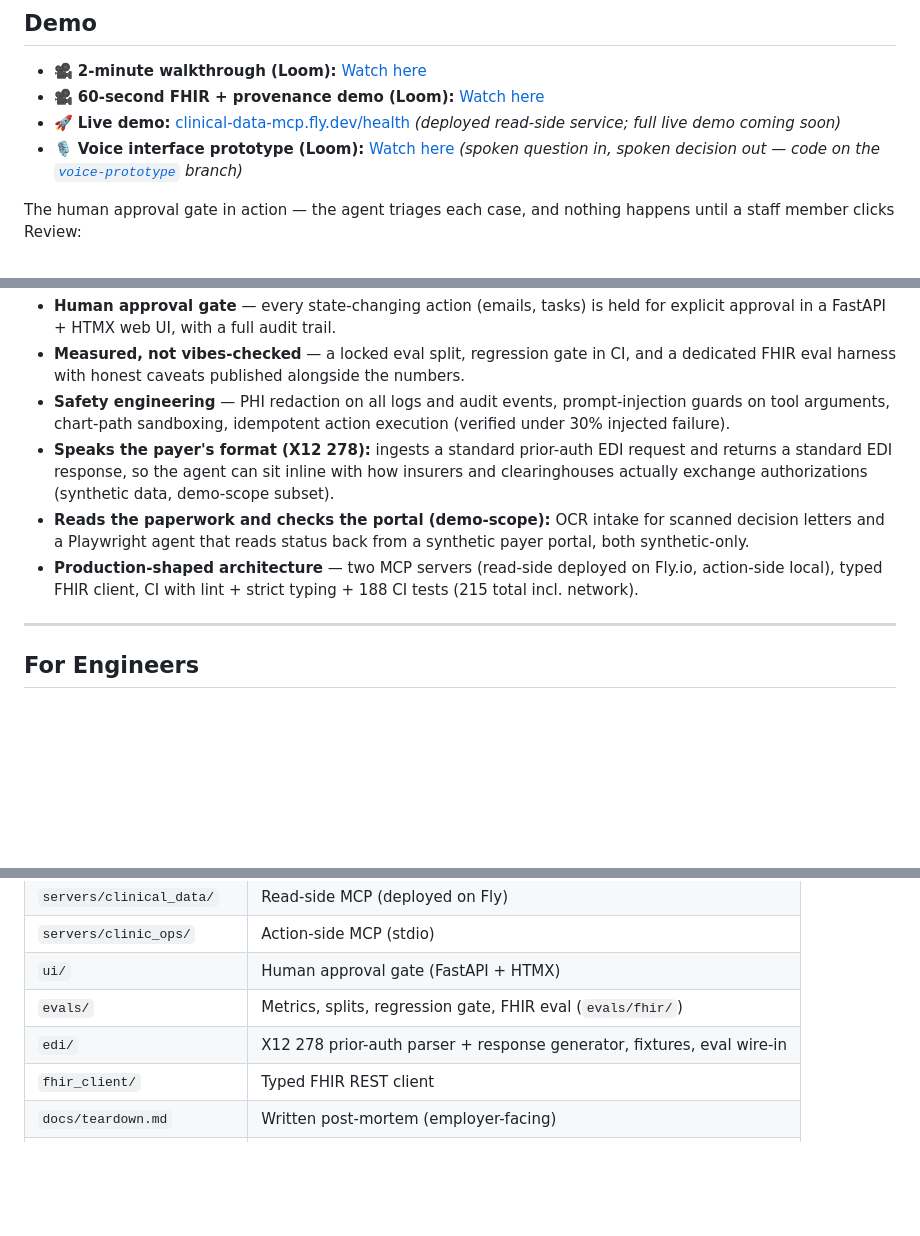
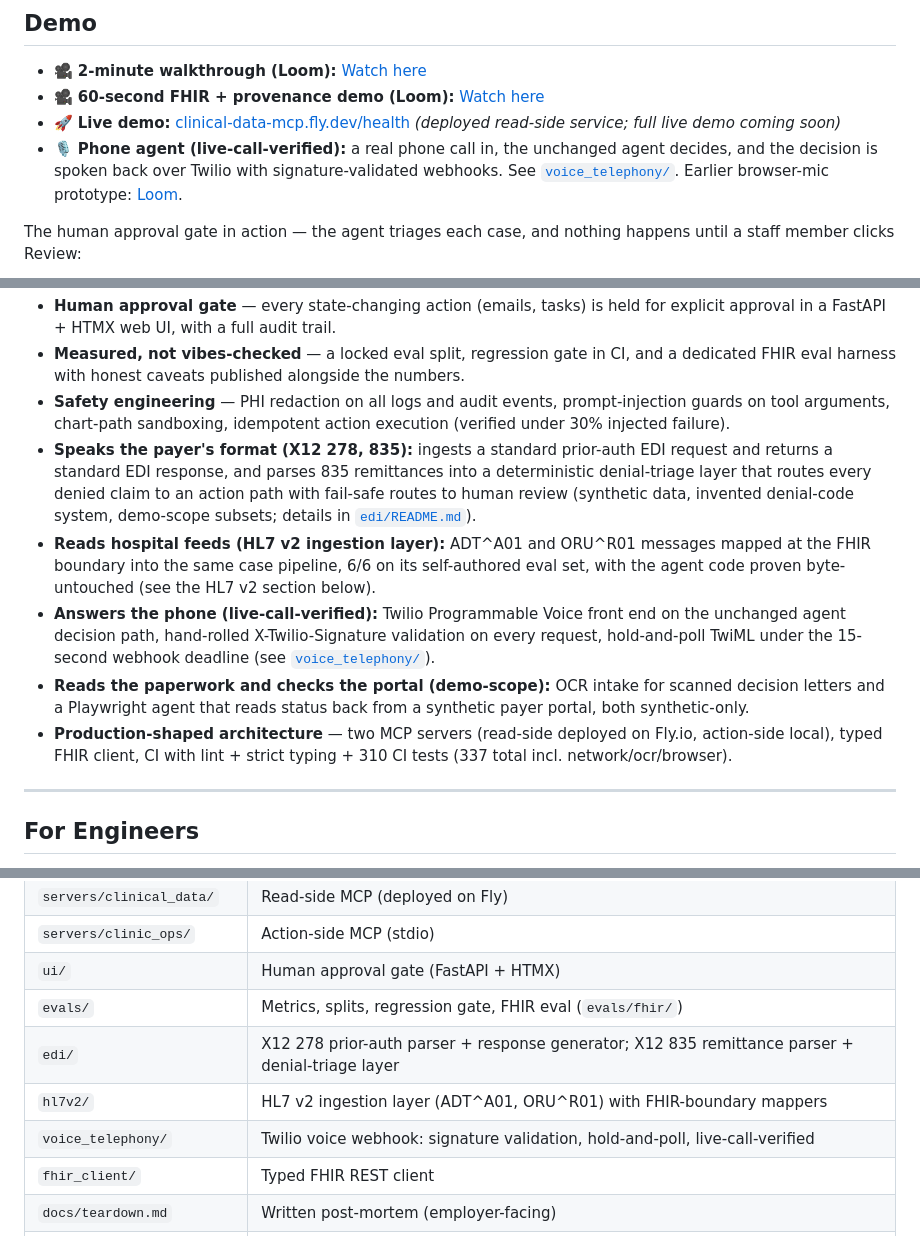
Before and after one commit to armaangulati1/clinical-ops-copilot, a Markdown page: README.md, 3 parts joined by grey strips. GitHub-like rendering; blank space fills up the shorter version.

Commit message:
README: sync top level with merged 835/HL7v2/voice layers + current test counts (310/337)

```diff
--- a/README.md
+++ b/README.md
@@ -16,7 +16,7 @@ An AI agent that reads a patient's chart, checks it against their insurance comp
 - 🎥 **2-minute walkthrough (Loom):** [Watch here](https://www.loom.com/share/2368c0f132fa4d2e8960dac7682592ff)
 - 🎥 **60-second FHIR + provenance demo (Loom):** [Watch here](https://www.loom.com/share/b21269ecf13543dba2d2772db90a9650)
 - 🚀 **Live demo:** [clinical-data-mcp.fly.dev/health](https://clinical-data-mcp.fly.dev/health) *(deployed read-side service; full live demo coming soon)*
-- 🎙️ **Voice interface prototype (Loom):** [Watch here](https://www.loom.com/share/e06dfcb217134c7cabfb2f395e8f48b5) *(spoken question in, spoken decision out — code on the [`voice-prototype`](https://github.com/armaangulati1/clinical-ops-copilot/tree/voice-prototype) branch)*
+- 🎙️ **Phone agent (live-call-verified):** a real phone call in, the unchanged agent decides, and the decision is spoken back over Twilio with signature-validated webhooks. See [`voice_telephony/`](voice_telephony/). Earlier browser-mic prototype: [Loom](https://www.loom.com/share/e06dfcb217134c7cabfb2f395e8f48b5).
 
 The human approval gate in action — the agent triages each case, and nothing happens until a staff member clicks Review:
 
@@ -56,9 +56,11 @@ The result: staff review a pre-checked, source-cited recommendation in seconds i
 - **Human approval gate** — every state-changing action (emails, tasks) is held for explicit approval in a FastAPI + HTMX web UI, with a full audit trail.
 - **Measured, not vibes-checked** — a locked eval split, regression gate in CI, and a dedicated FHIR eval harness with honest caveats published alongside the numbers.
 - **Safety engineering** — PHI redaction on all logs and audit events, prompt-injection guards on tool arguments, chart-path sandboxing, idempotent action execution (verified under 30% injected failure).
-- **Speaks the payer's format (X12 278):** ingests a standard prior-auth EDI request and returns a standard EDI response, so the agent can sit inline with how insurers and clearinghouses actually exchange authorizations (synthetic data, demo-scope subset).
+- **Speaks the payer's format (X12 278, 835):** ingests a standard prior-auth EDI request and returns a standard EDI response, and parses 835 remittances into a deterministic denial-triage layer that routes every denied claim to an action path with fail-safe routes to human review (synthetic data, invented denial-code system, demo-scope subsets; details in [`edi/README.md`](edi/README.md)).
+- **Reads hospital feeds (HL7 v2 ingestion layer):** ADT^A01 and ORU^R01 messages mapped at the FHIR boundary into the same case pipeline, 6/6 on its self-authored eval set, with the agent code proven byte-untouched (see the HL7 v2 section below).
+- **Answers the phone (live-call-verified):** Twilio Programmable Voice front end on the unchanged agent decision path, hand-rolled X-Twilio-Signature validation on every request, hold-and-poll TwiML under the 15-second webhook deadline (see [`voice_telephony/`](voice_telephony/)).
 - **Reads the paperwork and checks the portal (demo-scope):** OCR intake for scanned decision letters and a Playwright agent that reads status back from a synthetic payer portal, both synthetic-only.
-- **Production-shaped architecture** — two MCP servers (read-side deployed on Fly.io, action-side local), typed FHIR client, CI with lint + strict typing + 188 CI tests (215 total incl. network).
+- **Production-shaped architecture** — two MCP servers (read-side deployed on Fly.io, action-side local), typed FHIR client, CI with lint + strict typing + 310 CI tests (337 total incl. network/ocr/browser).
 
 ---
 
@@ -459,7 +461,9 @@ Post-deploy smoke (optional): `CLINICAL_DATA_DEPLOY_URL=https://clinical-data-mc
 | `servers/clinic_ops/` | Action-side MCP (stdio) |
 | `ui/` | Human approval gate (FastAPI + HTMX) |
 | `evals/` | Metrics, splits, regression gate, FHIR eval (`evals/fhir/`) |
-| `edi/` | X12 278 prior-auth parser + response generator, fixtures, eval wire-in |
+| `edi/` | X12 278 prior-auth parser + response generator; X12 835 remittance parser + denial-triage layer |
+| `hl7v2/` | HL7 v2 ingestion layer (ADT^A01, ORU^R01) with FHIR-boundary mappers |
+| `voice_telephony/` | Twilio voice webhook: signature validation, hold-and-poll, live-call-verified |
 | `fhir_client/` | Typed FHIR REST client |
 | `docs/teardown.md` | Written post-mortem (employer-facing) |
 | `docs/fhir_teardown.md` | FHIR integration post-mortem |
```
Also changed, not shown: other parts of README.md (+2 -2 lines).
